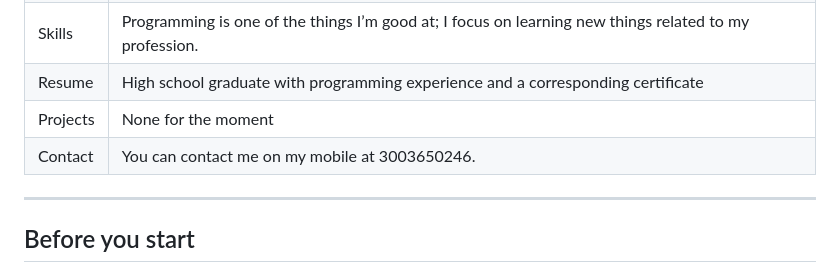
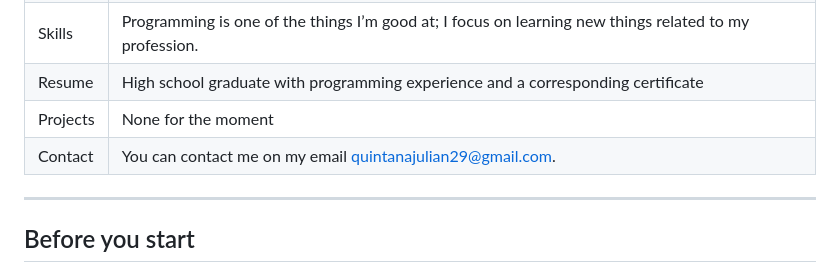
Before and after one commit to OscarQuintana2008/Uniespinal-Oscar, a Markdown page: README.md, the part around the change. Rendered like a GitHub page.

```diff
--- a/README.md
+++ b/README.md
@@ -18,7 +18,7 @@ A public web page with six sections:
 | Skills | Programming is one of the things I’m good at; I focus on learning new things related to my profession. |
 | Resume | High school graduate with programming experience and a corresponding certificate |
 | Projects | None for the moment |
-| Contact | You can contact me on my mobile at 3003650246. |
+| Contact | You can contact me on my email quintanajulian29@gmail.com. |
 
 ---
 
```
